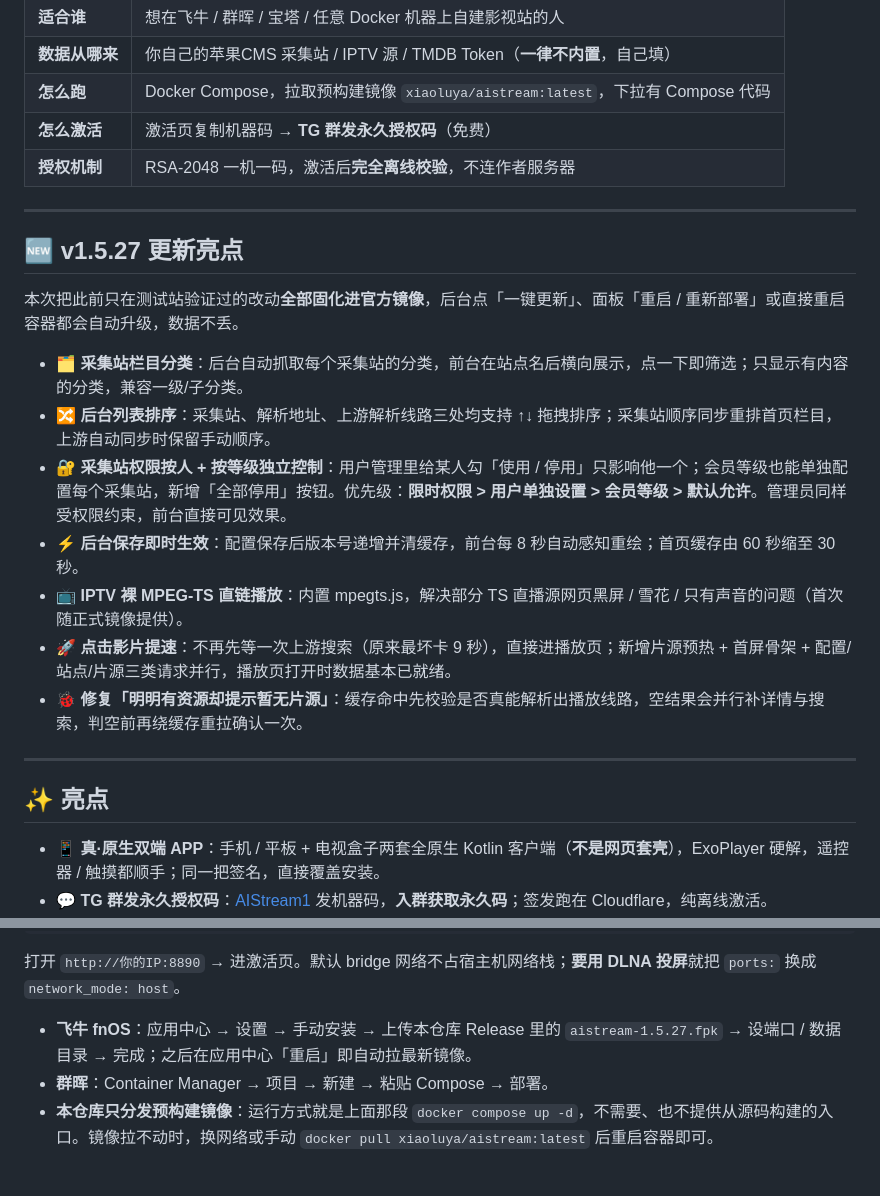
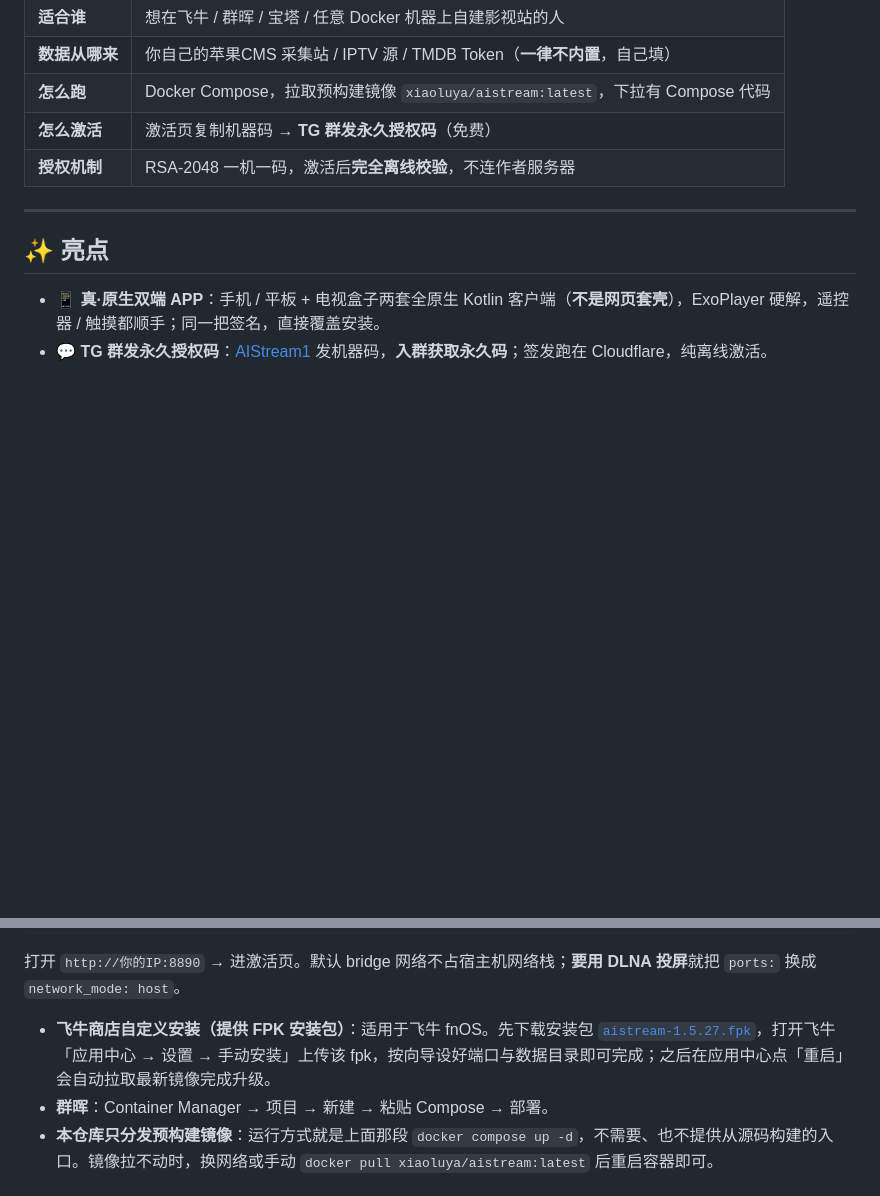
Before and after one commit to xiaolurenya/AIStream, a Markdown page: README.md, 2 parts joined by grey strips. GitHub-like rendering; blank space fills up the shorter version.

Commit message:
docs: 移除 v1.5.27 更新亮点板块，飞牛商店自定义安装改为带 FPK 直链 [README.md]

```diff
--- a/README.md
+++ b/README.md
@@ -26,20 +26,6 @@
 | **怎么跑**    | Docker Compose，拉取预构建镜像 `xiaoluya/aistream:latest`，下拉有 Compose 代码 |
 | **怎么激活** | 激活页复制机器码 → **TG 群发永久授权码**（免费） |
 | **授权机制** | RSA-2048 一机一码，激活后**完全离线校验**，不连作者服务器 |
-
----
-
-## 🆕 v1.5.27 更新亮点
-
-本次把此前只在测试站验证过的改动**全部固化进官方镜像**，后台点「一键更新」、面板「重启 / 重新部署」或直接重启容器都会自动升级，数据不丢。
-
-- **🗂️ 采集站栏目分类**：后台自动抓取每个采集站的分类，前台在站点名后横向展示，点一下即筛选；只显示有内容的分类，兼容一级/子分类。
-- **🔀 后台列表排序**：采集站、解析地址、上游解析线路三处均支持 ↑↓ 拖拽排序；采集站顺序同步重排首页栏目，上游自动同步时保留手动顺序。
-- **🔐 采集站权限按人 + 按等级独立控制**：用户管理里给某人勾「使用 / 停用」只影响他一个；会员等级也能单独配置每个采集站，新增「全部停用」按钮。优先级：**限时权限 > 用户单独设置 > 会员等级 > 默认允许**。管理员同样受权限约束，前台直接可见效果。
-- **⚡ 后台保存即时生效**：配置保存后版本号递增并清缓存，前台每 8 秒自动感知重绘；首页缓存由 60 秒缩至 30 秒。
-- **📺 IPTV 裸 MPEG-TS 直链播放**：内置 mpegts.js，解决部分 TS 直播源网页黑屏 / 雪花 / 只有声音的问题（首次随正式镜像提供）。
-- **🚀 点击影片提速**：不再先等一次上游搜索（原来最坏卡 9 秒），直接进播放页；新增片源预热 + 首屏骨架 + 配置/站点/片源三类请求并行，播放页打开时数据基本已就绪。
-- **🐞 修复「明明有资源却提示暂无片源」**：缓存命中先校验是否真能解析出播放线路，空结果会并行补详情与搜索，判空前再绕缓存重拉确认一次。
 
 ---
 
@@ -137,7 +123,7 @@ docker compose logs -f        # 看到 [aistream] listening on 0.0.0.0:8890 就
 
 打开 `http://你的IP:8890` → 进激活页。默认 bridge 网络不占宿主机网络栈；**要用 DLNA 投屏**就把 `ports:` 换成 `network_mode: host`。
 
-- **飞牛 fnOS**：应用中心 → 设置 → 手动安装 → 上传本仓库 Release 里的 `aistream-1.5.27.fpk` → 设端口 / 数据目录 → 完成；之后在应用中心「重启」即自动拉最新镜像。
+- **飞牛商店自定义安装（提供 FPK 安装包）**：适用于飞牛 fnOS。先下载安装包 [`aistream-1.5.27.fpk`](https://github.com/xiaolurenya/AIStream/releases/download/v1.5.27/aistream-1.5.27.fpk)，打开飞牛「应用中心 → 设置 → 手动安装」上传该 fpk，按向导设好端口与数据目录即可完成；之后在应用中心点「重启」会自动拉取最新镜像完成升级。
 - **群晖**：Container Manager → 项目 → 新建 → 粘贴 Compose → 部署。
 - **本仓库只分发预构建镜像**：运行方式就是上面那段 `docker compose up -d`，不需要、也不提供从源码构建的入口。镜像拉不动时，换网络或手动 `docker pull xiaoluya/aistream:latest` 后重启容器即可。
 
```
